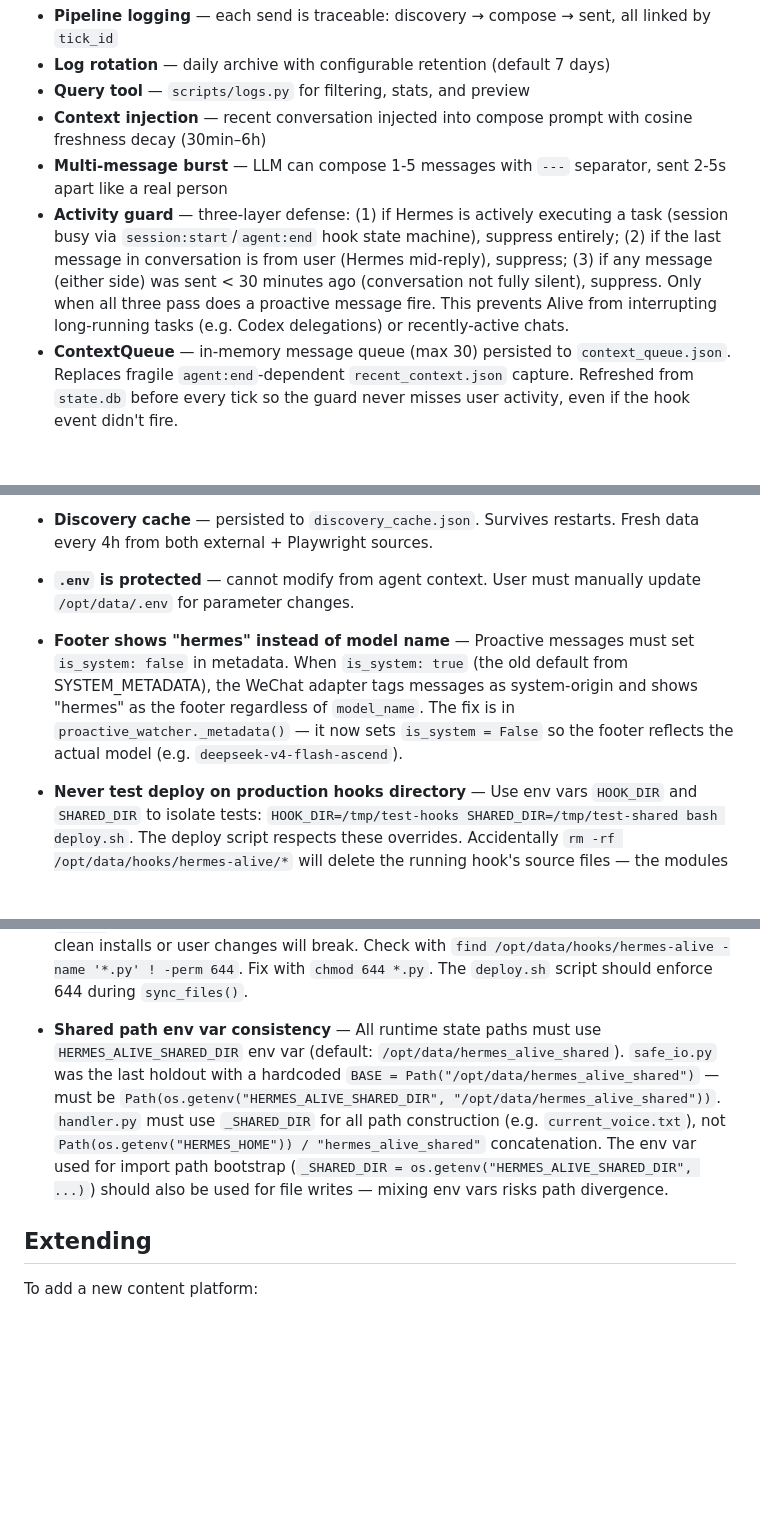
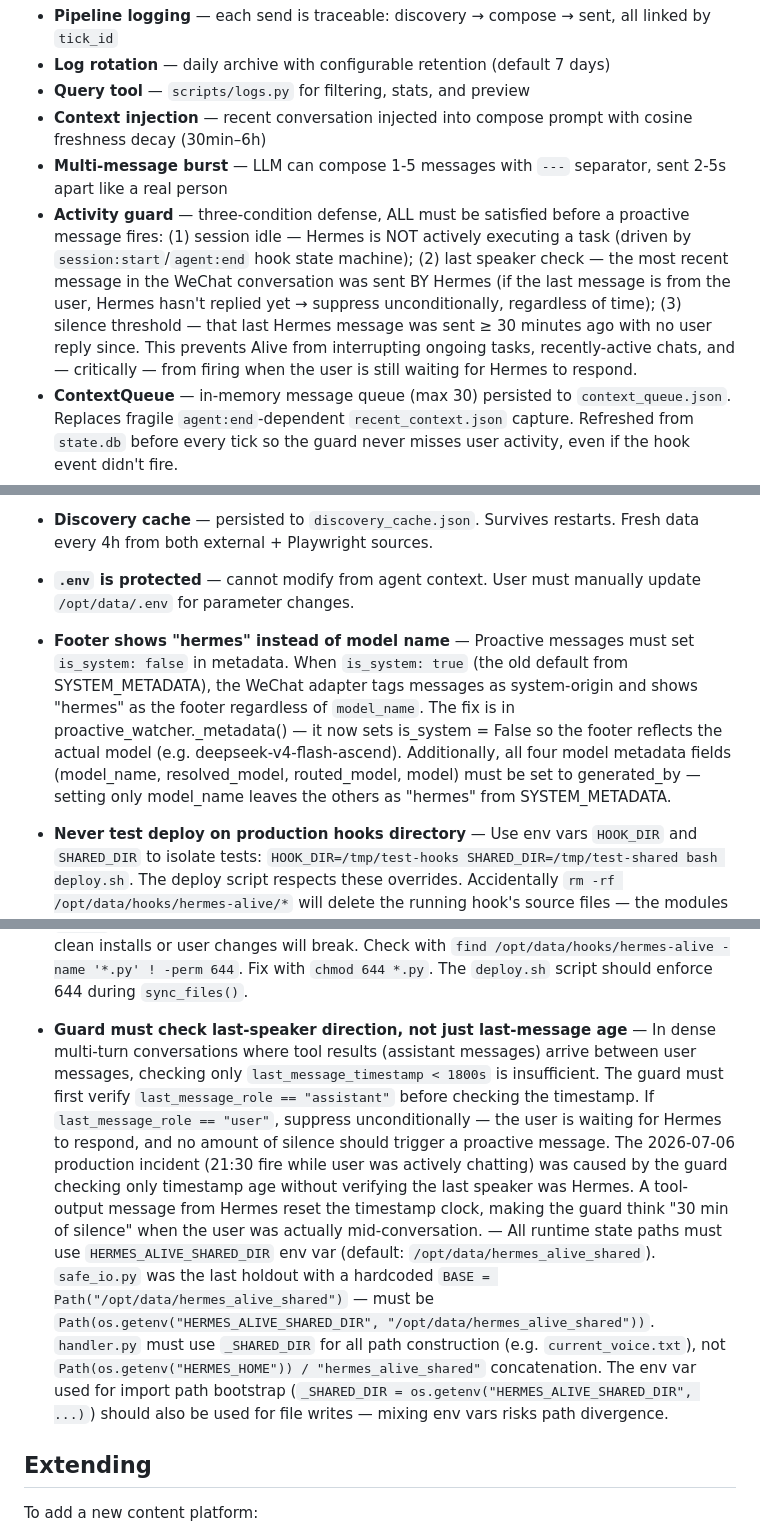
Before and after one commit to Awenforever/hermes-weekly-briefing, a Markdown page: hermes/hermes-alive/SKILL.md, 3 parts joined by grey strips. GitHub-like rendering; blank space fills up the shorter version.

```diff
--- a/hermes/hermes-alive/SKILL.md
+++ b/hermes/hermes-alive/SKILL.md
@@ -35,7 +35,7 @@ Hermes Alive adds a persistent asyncio task to your Hermes gateway that:
 - **Query tool** — `scripts/logs.py` for filtering, stats, and preview
 - **Context injection** — recent conversation injected into compose prompt with cosine freshness decay (30min–6h)
 - **Multi-message burst** — LLM can compose 1-5 messages with `---` separator, sent 2-5s apart like a real person
-- **Activity guard** — three-layer defense: (1) if Hermes is actively executing a task (session busy via `session:start`/`agent:end` hook state machine), suppress entirely; (2) if the last message in conversation is from user (Hermes mid-reply), suppress; (3) if any message (either side) was sent < 30 minutes ago (conversation not fully silent), suppress. Only when all three pass does a proactive message fire. This prevents Alive from interrupting long-running tasks (e.g. Codex delegations) or recently-active chats.
+- **Activity guard** — three-condition defense, ALL must be satisfied before a proactive message fires: (1) session idle — Hermes is NOT actively executing a task (driven by `session:start`/`agent:end` hook state machine); (2) last speaker check — the most recent message in the WeChat conversation was sent BY Hermes (if the last message is from the user, Hermes hasn't replied yet → suppress unconditionally, regardless of time); (3) silence threshold — that last Hermes message was sent ≥ 30 minutes ago with no user reply since. This prevents Alive from interrupting ongoing tasks, recently-active chats, and — critically — from firing when the user is still waiting for Hermes to respond.
 - **ContextQueue** — in-memory message queue (max 30) persisted to `context_queue.json`. Replaces fragile `agent:end`-dependent `recent_context.json` capture. Refreshed from `state.db` before every tick so the guard never misses user activity, even if the hook event didn't fire.
 - **Voice Genome** — per-user Personality Genome stored in `voice_state.json`, evolved from user style signals and dream findings
 - **Voice-linked cooldown** — dynamic spacing from independent `social_urge`: `max(30, 120 - social_urge × 90)` min
@@ -241,7 +259,7 @@ Key insight: "user silence" is not about the user's last message age — it's ab
 - **LLM fallback** — primary model failure silently retries with `HERMES_PROACTIVE_LLM_FALLBACK_MODEL` (must be set in .env). Works via `async_call_llm(task="proactive", model=fallback_model, ...)`.
 - **Discovery cache** — persisted to `discovery_cache.json`. Survives restarts. Fresh data every 4h from both external + Playwright sources.
 - **`.env` is protected** — cannot modify from agent context. User must manually update `/opt/data/.env` for parameter changes.
-- **Footer shows "hermes" instead of model name** — Proactive messages must set `is_system: false` in metadata. When `is_system: true` (the old default from SYSTEM_METADATA), the WeChat adapter tags messages as system-origin and shows "hermes" as the footer regardless of `model_name`. The fix is in `proactive_watcher._metadata()` — it now sets `is_system = False` so the footer reflects the actual model (e.g. `deepseek-v4-flash-ascend`).
+- **Footer shows "hermes" instead of model name** — Proactive messages must set `is_system: false` in metadata. When `is_system: true` (the old default from SYSTEM_METADATA), the WeChat adapter tags messages as system-origin and shows "hermes" as the footer regardless of `model_name`. The fix is in proactive_watcher._metadata() — it now sets is_system = False so the footer reflects the actual model (e.g. deepseek-v4-flash-ascend). Additionally, all four model metadata fields (model_name, resolved_model, routed_model, model) must be set to generated_by — setting only model_name leaves the others as "hermes" from SYSTEM_METADATA.
 
 - **Never test deploy on production hooks directory** — Use env vars `HOOK_DIR` and `SHARED_DIR` to isolate tests: `HOOK_DIR=/tmp/test-hooks SHARED_DIR=/tmp/test-shared bash deploy.sh`. The deploy script respects these overrides. Accidentally `rm -rf /opt/data/hooks/hermes-alive/*` will delete the running hook's source files — the modules stay in Python's memory cache but voice_state.json and other runtime state will be lost. After restoration, verify with `ls /opt/data/hooks/hermes-alive/`.
 - **Migration guard against degraded state** — `mood_state.json` values decay toward 0 over time (mechanical tick decay). When migrating to voice_state.json, values below 0.08 are treated as meaningless and skipped — the voice genome uses freshly generated defaults instead. After successful migration, the old mood file is renamed to `.migrated` to prevent re-migration on subsequent restarts. If you see voice dimensions near 0 after first startup, check that the migration guard triggered correctly.
@@ -258,7 +276,7 @@ Key insight: "user silence" is not about the user's last message age — it's ab
 
 - **File permissions must be 644 for non-root deployment** — Hook files deployed to `/opt/data/hooks/hermes-alive/` must be world-readable (644). Files with `0600` (owner-only) or `0000` (no access) will cause `PermissionError` when the gateway runs as non-root `hermes` user. The production Docker container runs as root so issues are masked, but clean installs or user changes will break. Check with `find /opt/data/hooks/hermes-alive -name '*.py' ! -perm 644`. Fix with `chmod 644 *.py`. The `deploy.sh` script should enforce 644 during `sync_files()`.
 
-- **Shared path env var consistency** — All runtime state paths must use `HERMES_ALIVE_SHARED_DIR` env var (default: `/opt/data/hermes_alive_shared`). `safe_io.py` was the last holdout with a hardcoded `BASE = Path("/opt/data/hermes_alive_shared")` — must be `Path(os.getenv("HERMES_ALIVE_SHARED_DIR", "/opt/data/hermes_alive_shared"))`. `handler.py` must use `_SHARED_DIR` for all path construction (e.g. `current_voice.txt`), not `Path(os.getenv("HERMES_HOME")) / "hermes_alive_shared"` concatenation. The env var used for import path bootstrap (`_SHARED_DIR = os.getenv("HERMES_ALIVE_SHARED_DIR", ...)`) should also be used for file writes — mixing env vars risks path divergence.
+- **Guard must check last-speaker direction, not just last-message age** — In dense multi-turn conversations where tool results (assistant messages) arrive between user messages, checking only `last_message_timestamp < 1800s` is insufficient. The guard must first verify `last_message_role == "assistant"` before checking the timestamp. If `last_message_role == "user"`, suppress unconditionally — the user is waiting for Hermes to respond, and no amount of silence should trigger a proactive message. The 2026-07-06 production incident (21:30 fire while user was actively chatting) was caused by the guard checking only timestamp age without verifying the last speaker was Hermes. A tool-output message from Hermes reset the timestamp clock, making the guard think "30 min of silence" when the user was actually mid-conversation. — All runtime state paths must use `HERMES_ALIVE_SHARED_DIR` env var (default: `/opt/data/hermes_alive_shared`). `safe_io.py` was the last holdout with a hardcoded `BASE = Path("/opt/data/hermes_alive_shared")` — must be `Path(os.getenv("HERMES_ALIVE_SHARED_DIR", "/opt/data/hermes_alive_shared"))`. `handler.py` must use `_SHARED_DIR` for all path construction (e.g. `current_voice.txt`), not `Path(os.getenv("HERMES_HOME")) / "hermes_alive_shared"` concatenation. The env var used for import path bootstrap (`_SHARED_DIR = os.getenv("HERMES_ALIVE_SHARED_DIR", ...)`) should also be used for file writes — mixing env vars risks path divergence.
 
 ## Extending
 
```
Also changed, not shown: other parts of hermes/hermes-alive/SKILL.md (+26 -8 lines).
